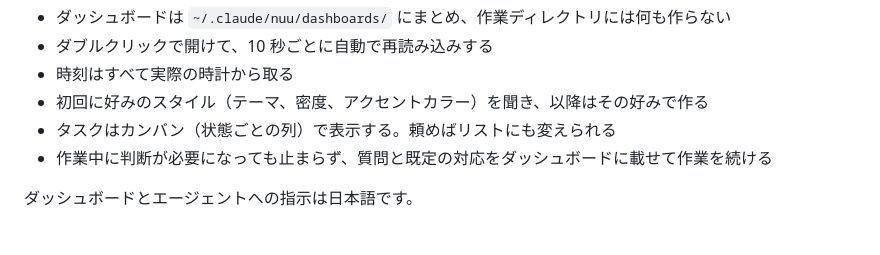
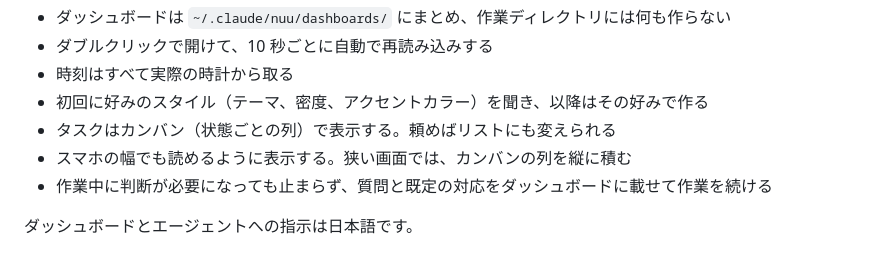
Before and after one commit to shimabox/nuu, a Markdown page: README.md, the part around the change. Drawn GitHub-style.

Commit message:
README にスマホでの表示を追記
Co-Authored-By: Claude Opus 5.5 <noreply@anthropic.com>

```diff
--- a/README.md
+++ b/README.md
@@ -17,6 +17,7 @@ Claude Code で長い作業をするときに、進み具合を 1 枚の HTML
 - 時刻はすべて実際の時計から取る
 - 初回に好みのスタイル（テーマ、密度、アクセントカラー）を聞き、以降はその好みで作る
 - タスクはカンバン（状態ごとの列）で表示する。頼めばリストにも変えられる
+- スマホの幅でも読めるように表示する。狭い画面では、カンバンの列を縦に積む
 - 作業中に判断が必要になっても止まらず、質問と既定の対応をダッシュボードに載せて作業を続ける
 
 ダッシュボードとエージェントへの指示は日本語です。
```
